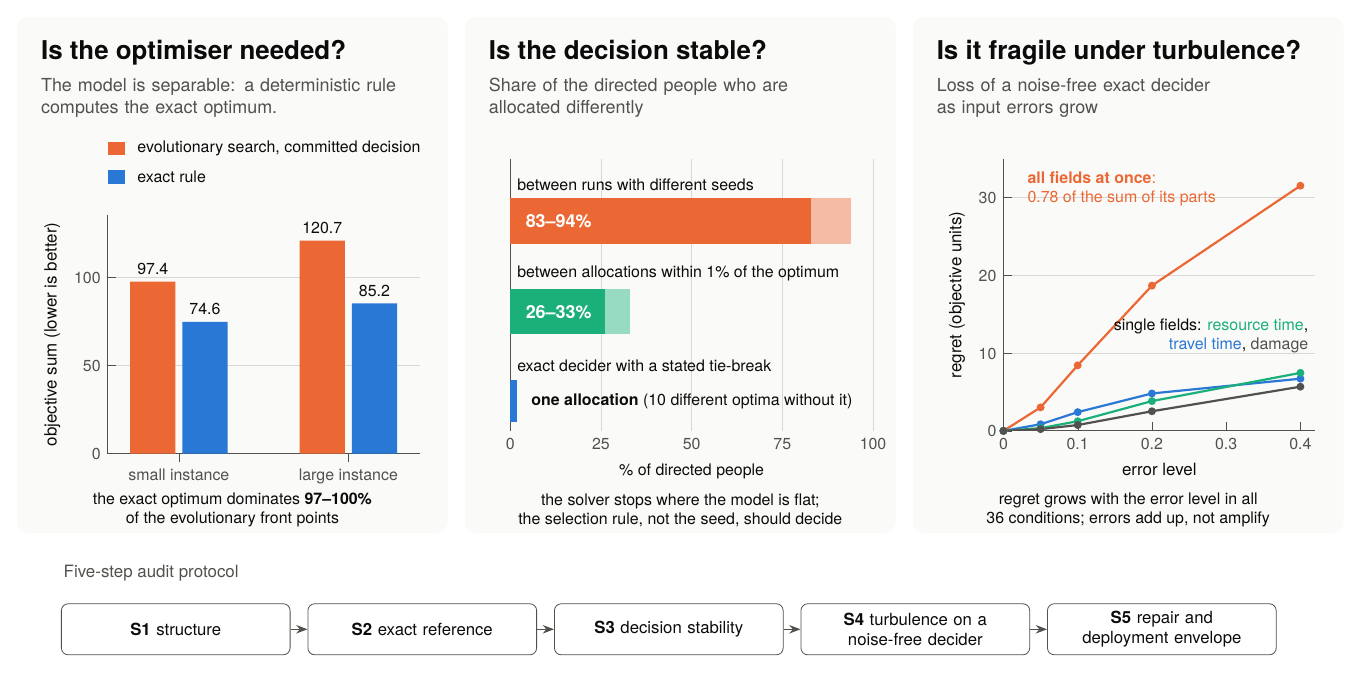
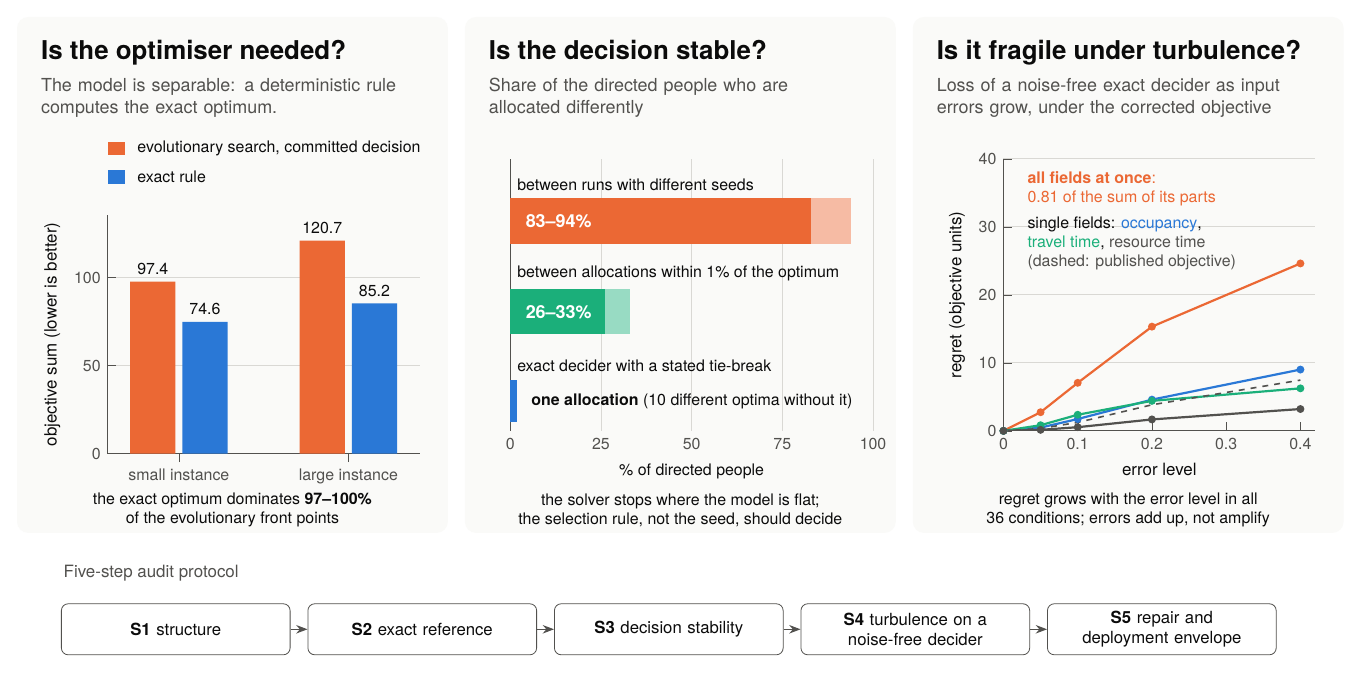
Before and after one commit to presidio-v/presidio-hardened-vol-assign, a LaTeX figure (pubs/systems-turbulence/revision/graphical-abstract/graphical-abstract.tex): the whole page. Compiled offline with pdfLaTeX.

Commit message:
paper B r2: fix equation overflow, abstract first line and Table 15 layout; update graphical abstract
Equations (2), (3) and (11) overflowed or broke; a stray % hid the abstract's first line;
Table 15's first column collapsed. The graphical abstract's input-fragility panel now uses
the corrected ULPP objective, matching the revised abstract, and the highlight no longer
claims every condition, since two small-instance occupancy cells miss significance.

```diff
--- a/pubs/systems-turbulence/revision/graphical-abstract/graphical-abstract.tex
+++ b/pubs/systems-turbulence/revision/graphical-abstract/graphical-abstract.tex
@@ -102,20 +103,21 @@
 
 % ================= Panel 3: input fragility =================
 \node[q] at (164,114) {Is it fragile under turbulence?};
-\node[ans] at (164,107.5) {Loss of a noise-free exact decider\\as input errors grow};
+\node[ans] at (164,107.5) {Loss of a noise-free exact decider as input\\errors grow, under the corrected objective};
 \begin{axis}[gaxis, scale only axis, at={(177mm,44mm)}, width=55mm, height=48mm,
-  xmin=0, xmax=0.42, ymin=0, ymax=35, xtick={0,0.1,0.2,0.3,0.4}, ytick={0,10,20,30},
+  xmin=0, xmax=0.42, ymin=0, ymax=40, xtick={0,0.1,0.2,0.3,0.4}, ytick={0,10,20,30,40},
   xticklabels={0,0.1,0.2,0.3,0.4},
   xlabel={error level}, ylabel={regret (objective units)},
   every axis plot/.append style={line width=1.1pt, mark size=1.4pt},
   ]
-  \addplot[gorange, mark=*] coordinates {(0,0) (0.05,3.02) (0.1,8.43) (0.2,18.68) (0.4,31.53)};
-  \addplot[gblue, mark=*] coordinates {(0,0) (0.05,0.85) (0.1,2.41) (0.2,4.81) (0.4,6.71)};
-  \addplot[gaqua, mark=*] coordinates {(0,0) (0.05,0.35) (0.1,1.24) (0.2,3.83) (0.4,7.46)};
-  \addplot[gmuted, mark=*] coordinates {(0,0) (0.05,0.22) (0.1,0.75) (0.2,2.52) (0.4,5.68)};
+  \addplot[gorange, mark=*] coordinates {(0,0) (0.05,2.74) (0.1,7.06) (0.2,15.32) (0.4,24.61)};
+  \addplot[gblue, mark=*] coordinates {(0,0) (0.05,0.48) (0.1,1.74) (0.2,4.59) (0.4,9.01)};
+  \addplot[gaqua, mark=*] coordinates {(0,0) (0.05,0.83) (0.1,2.37) (0.2,4.41) (0.4,6.25)};
+  \addplot[gmuted, mark=*] coordinates {(0,0) (0.05,0.15) (0.1,0.54) (0.2,1.68) (0.4,3.21)};
+  \addplot[gmuted, dashed, mark=none, line width=0.8pt] coordinates {(0,0) (0.05,0.35) (0.1,1.24) (0.2,3.83) (0.4,7.46)};
 \end{axis}
-\node[note, anchor=north west, text=gorange, align=left] at (180,91) {\textbf{all fields at once}:\\0.78 of the sum of its parts};
-\node[note, anchor=south east, align=right] at (232,56.5) {single fields: {\color{gaqua}resource time},\\{\color{gblue}travel time}, {\color{gmuted}damage}};
+\node[note, anchor=north west, text=gorange, align=left] at (180,91) {\textbf{all fields at once}:\\0.81 of the sum of its parts};
+\node[note, anchor=north west, align=left] at (180,83) {single fields: {\color{gblue}occupancy},\\{\color{gaqua}travel time}, {\color{gmuted}resource time}\\{\color{gmuted}(dashed: published objective)}};
 \node[note] at (199,30) {regret grows with the error level in all\\36 conditions; errors add up, not amplify};
 
 % ================= bottom strip: the protocol =================
```
Also changed, not shown: pubs/systems-turbulence/revision/paperB-mdpi-source-r2/author/paper.tex (+14 -10 lines), pubs/systems-turbulence/revision/graphical-abstract/graphical-abstract.tex (5 more changed lines).
